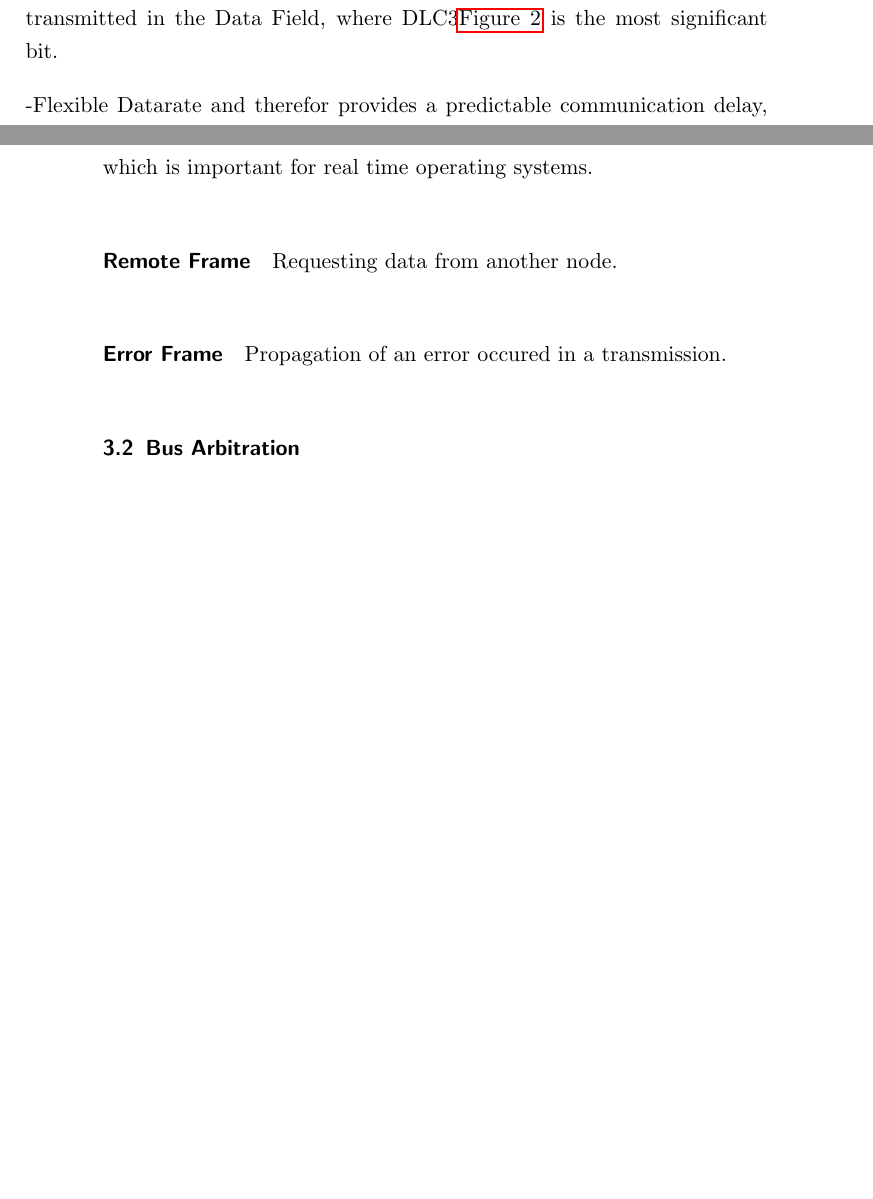
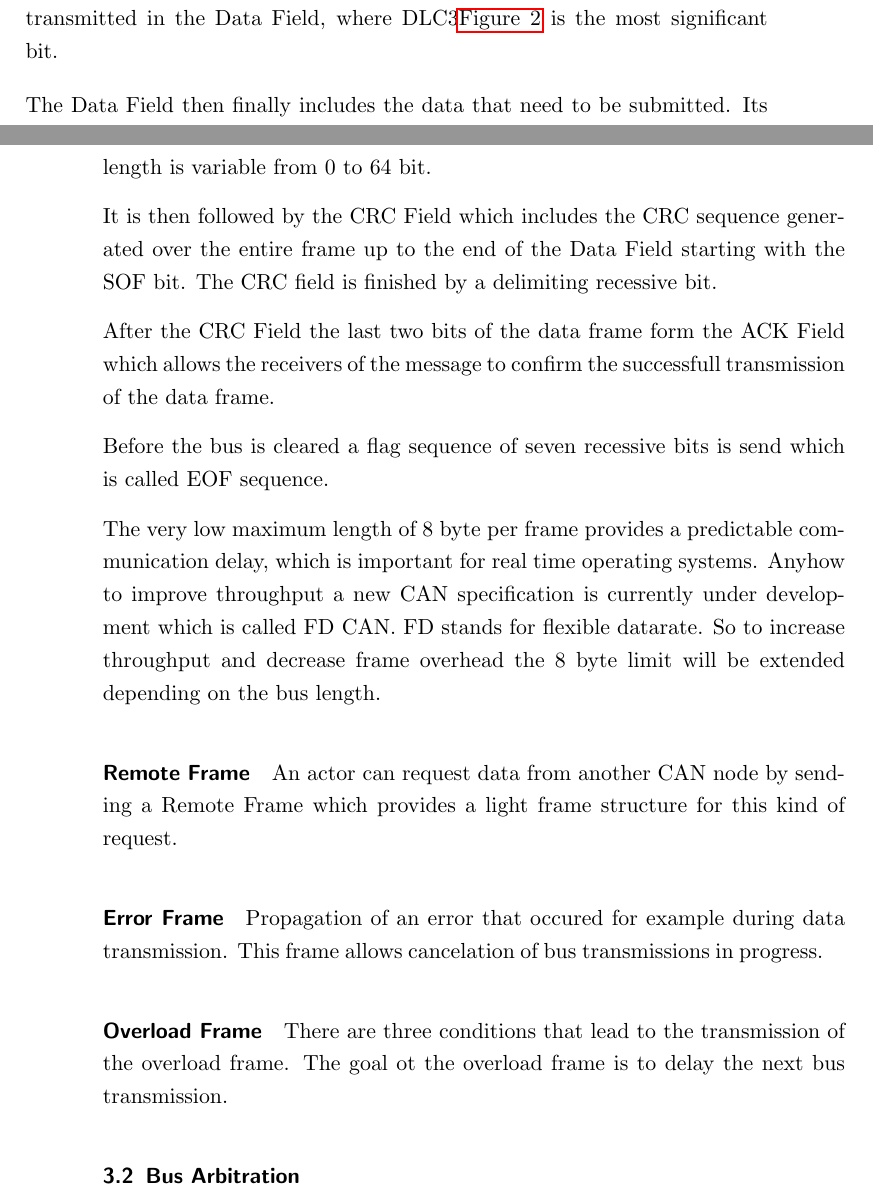
Before and after one commit to nenti/can-bus-protocol, a LaTeX paper (seminar_paper.tex, which reads content/Introduction.tex): two parts of pages 10 and 11 of 13 before the commit and two parts of pages 10 and 11 of 14 after it, joined at a grey line, cut so that both start at the same text, the shorter picture padded with empty space. Compiled offline with pdfLaTeX.

Commit message:
Finished data transfer frame

```diff
--- a/content/Introduction.tex
+++ b/content/Introduction.tex
@@ -195,14 +195,39 @@ structure in detail.
 	transmitted in the Data Field, where DLC3\autoref{fig:extended_data_frame} is
 	the most significant bit.
 
-	-Flexible Datarate
-	 and therefor
-	provides a predictable communication delay, which is important for real time
-	operating systems.
+	The Data Field then finally includes the data that need to be submitted. Its
+	length is variable from 0 to 64 bit.
+
+	It is then followed by the CRC Field which includes the CRC sequence generated
+	over the entire frame up to the end of the Data Field starting with the SOF
+	bit. The CRC field is finished by a delimiting recessive bit.
+
+	After the CRC Field the last two bits of the data frame form the ACK Field
+	which allows the receivers of the message to confirm the
+	successfull transmission of the data frame.
+
+	Before the bus is cleared a flag sequence of seven recessive bits is send which
+	is called EOF sequence.
+
+	The very low maximum length of 8 byte per frame provides a predictable
+	communication delay, which is important for real time operating systems. Anyhow
+	to improve throughput a new CAN specification is currently under development
+	which is called FD CAN. FD stands for flexible datarate. So to increase
+	throughput and decrease frame overhead the 8 byte limit will be extended
+	depending on the bus length.
+
 	\paragraph{Remote Frame}
-Requesting data from another node.
+	An actor can request data from another CAN node by sending a Remote Frame
+	which provides a light frame structure for this kind of request.
+
 	\paragraph{Error Frame}
-Propagation of an error occured in a transmission.
+    Propagation of an error that occured for example during data transmission.
+    This frame allows cancelation of bus transmissions in progress.
+
+    \paragraph{Overload Frame}
+	There are three conditions that lead to the transmission of the overload frame.
+	The goal ot the overload frame is to delay the next bus transmission.
+
 \subsection{Bus Arbitration}
 Arbitration is an important part of a bus system which has several nodes
 connected that want to communicate over the shared bus. The CAN bus uses
```
Also changed, not shown: content/Introduction.tex (7 more changed lines).
